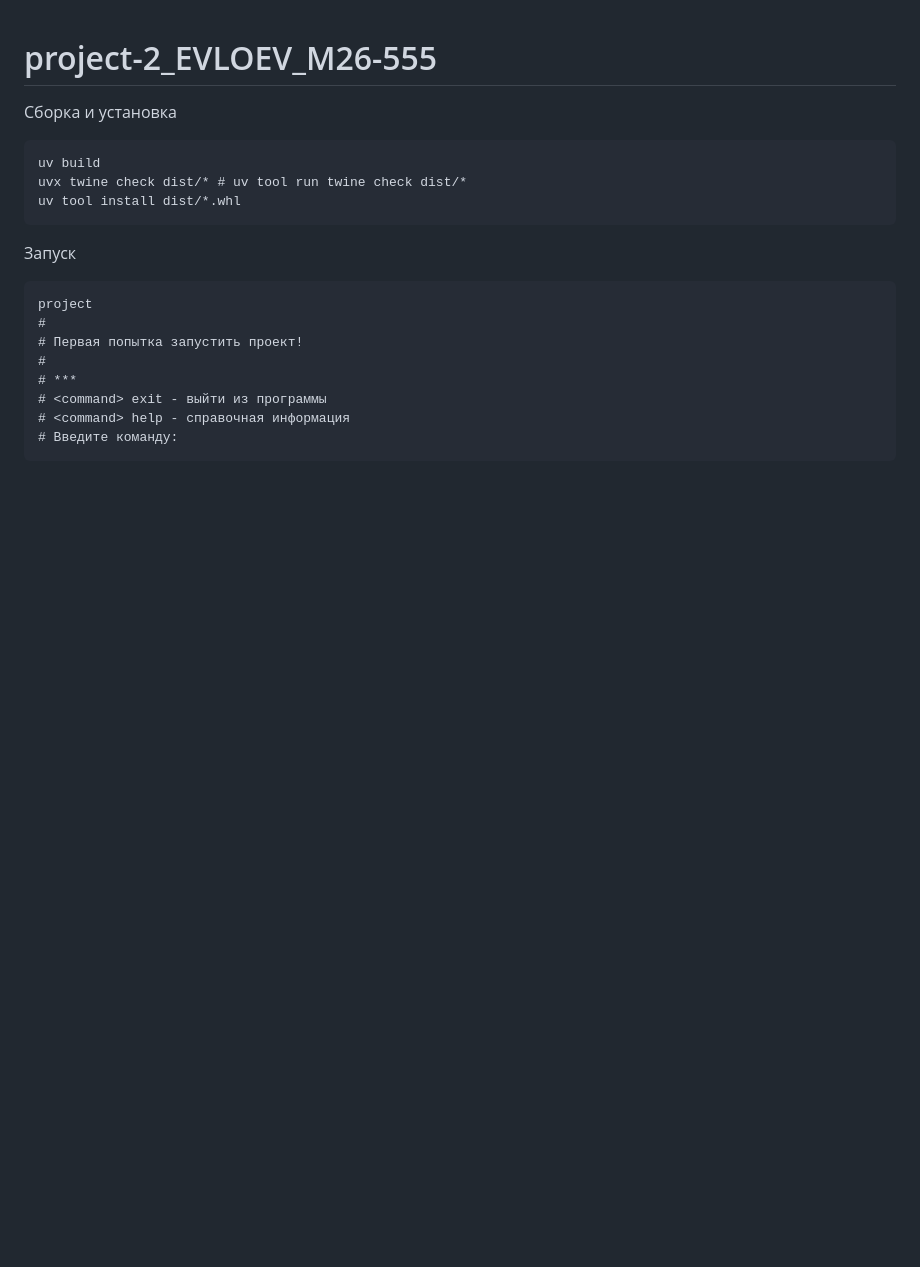
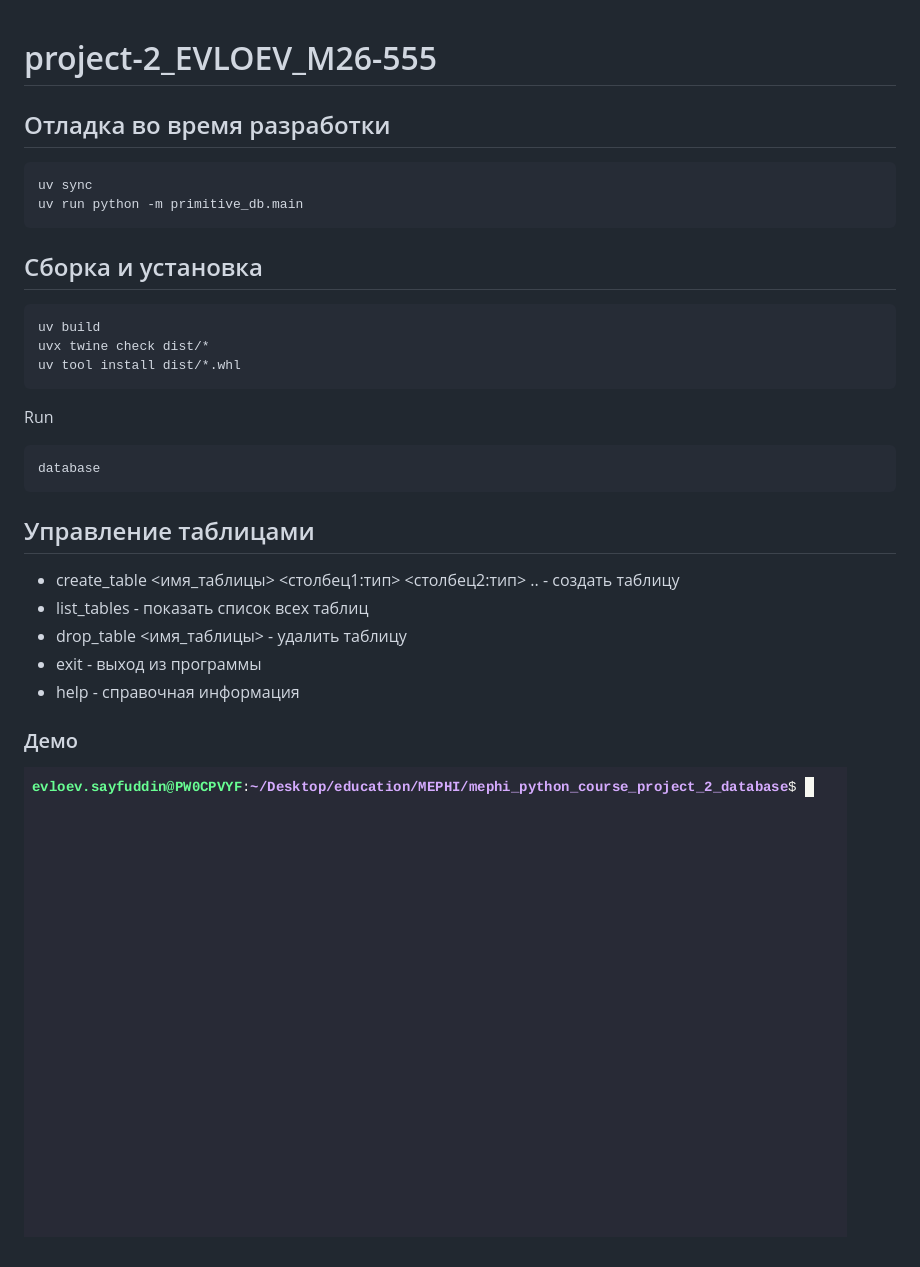
Before and after one commit to FrenkenFlores/mephi_python_course_project_2_primitive_db, a Markdown page: README.md, the part around the change. GitHub-like rendering; pictures changed too: db.gif (added); blank space fills up the shorter version.

Commit message:
update #5: add database control
Signed-off-by: evloev.sayfuddin <evloev.sayfuddin@rwb.ru>

````diff
--- a/README.md
+++ b/README.md
@@ -1,19 +1,28 @@
 # project-2_EVLOEV_M26-555
 
-Сборка и установка
+## Отладка во время разработки
+```
+uv sync
+uv run python -m primitive_db.main
+```
+
+## Сборка и установка
 ```
 uv build
-uvx twine check dist/* # uv tool run twine check dist/*
+uvx twine check dist/*
 uv tool install dist/*.whl
 ```
-Запуск
+Run
 ```
-project
-#
-# Первая попытка запустить проект!
-#
-# ***
-# <command> exit - выйти из программы
-# <command> help - справочная информация
-# Введите команду:
+database
 ```
+
+## Управление таблицами
+- create_table <имя_таблицы> <столбец1:тип> <столбец2:тип> .. - создать таблицу
+- list_tables - показать список всех таблиц
+- drop_table <имя_таблицы> - удалить таблицу
+- exit - выход из программы
+- help - справочная информация
+
+### Демо
+![](db.gif)
````
Also changed, not shown: 5 other files.
